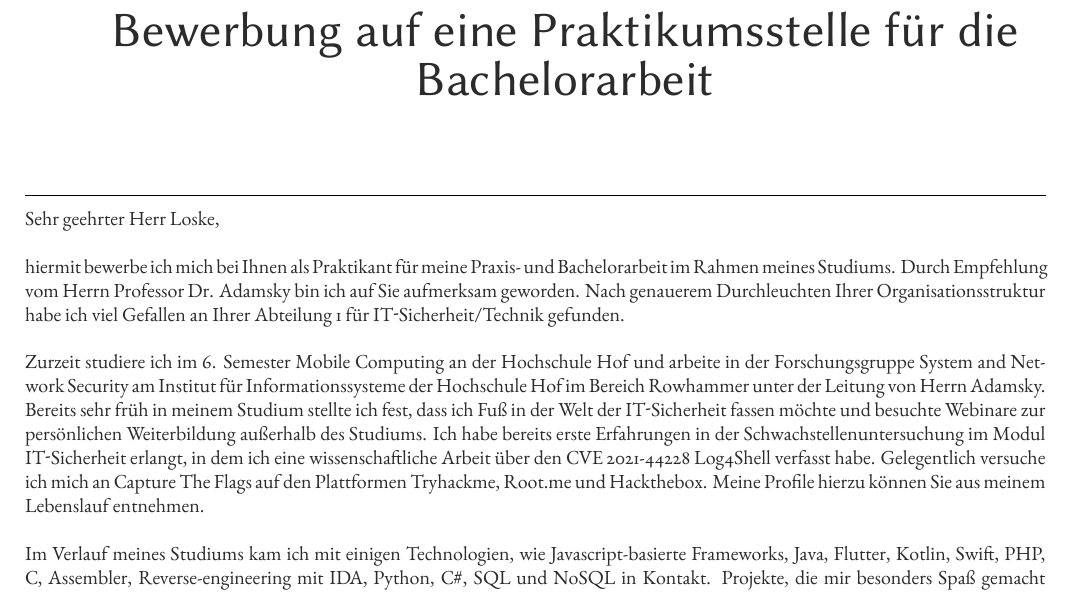
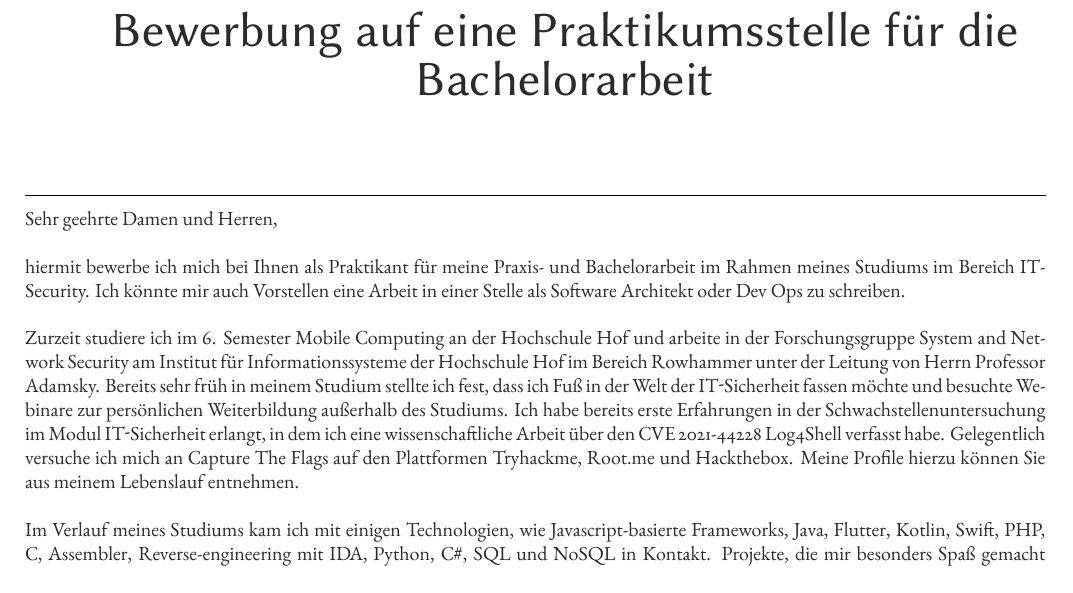
Before and after one commit to ItsMagick/Lebenslauf, a LaTeX document (template.tex, which reads Bewerbung.tex): part of page 2 of 8, cut so that both start at the same text. Compiled offline with XeLaTeX.

Commit message:
Updated Bewerbung

```diff
--- a/Bewerbung.tex
+++ b/Bewerbung.tex
@@ -9,12 +9,11 @@
 
 \section[12pt]
 \noindent
-Sehr geehrter Herr Loske,\newline\newline
-hiermit bewerbe ich mich bei Ihnen als Praktikant für meine Praxis- und Bachelorarbeit im Rahmen meines Studiums. Durch Empfehlung vom
-Herrn Professor Dr. Adamsky bin ich auf Sie aufmerksam geworden. Nach genauerem Durchleuchten Ihrer Organisationsstruktur habe ich viel
-Gefallen an Ihrer Abteilung 1 für IT-Sicherheit/Technik gefunden. \newline\newline
+Sehr geehrte Damen und Herren,\newline\newline
+hiermit bewerbe ich mich bei Ihnen als Praktikant für meine Praxis- und Bachelorarbeit im Rahmen meines Studiums im Bereich IT-Security.
+Ich könnte mir auch Vorstellen eine Arbeit in einer Stelle als Software Architekt oder Dev Ops zu schreiben.\newline\newline
 Zurzeit studiere ich im 6. Semester Mobile Computing an der Hochschule Hof und arbeite in der Forschungsgruppe System and Network Security
-am Institut für Informationssysteme der Hochschule Hof im Bereich Rowhammer unter der Leitung von Herrn Adamsky.
+am Institut für Informationssysteme der Hochschule Hof im Bereich Rowhammer unter der Leitung von Herrn Professor Adamsky.
 Bereits sehr früh in meinem Studium stellte ich fest, dass ich Fuß in der Welt der IT-Sicherheit fassen möchte und besuchte Webinare zur persönlichen Weiterbildung außerhalb des Studiums.
 Ich habe bereits erste Erfahrungen in der Schwachstellenuntersuchung im Modul IT-Sicherheit erlangt, in dem ich eine wissenschaftliche Arbeit über den CVE 2021-44228 Log4Shell verfasst habe.
 Gelegentlich versuche ich mich an Capture The Flags auf den Plattformen Tryhackme, Root.me und Hackthebox. Meine Profile hierzu können Sie aus meinem Lebenslauf entnehmen. \newline\newline
```
